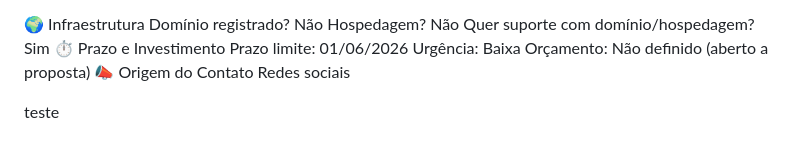
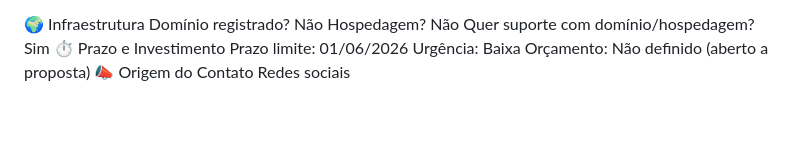
Before and after one commit to ImpulsoNaWeb/english-with-thalita, a Markdown page: .prompts/PROMPT.md, the part around the change. Rendered like a GitHub page; blank space fills up the shorter version.

Commit message:
Novo prompt enviado via Radar

```diff
--- a/.prompts/PROMPT.md
+++ b/.prompts/PROMPT.md
@@ -117,5 +117,3 @@ Urgência: Baixa
 Orçamento: Não definido (aberto a proposta)
 📣 Origem do Contato
 Redes sociais
-
-teste
```
